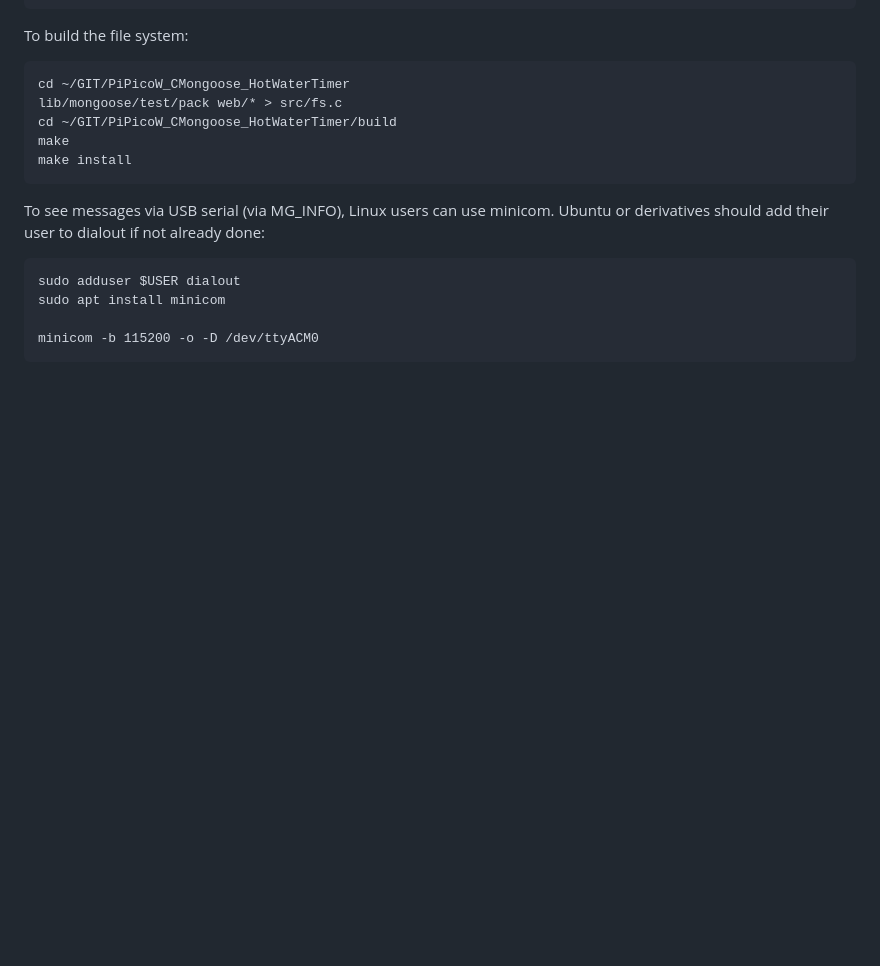
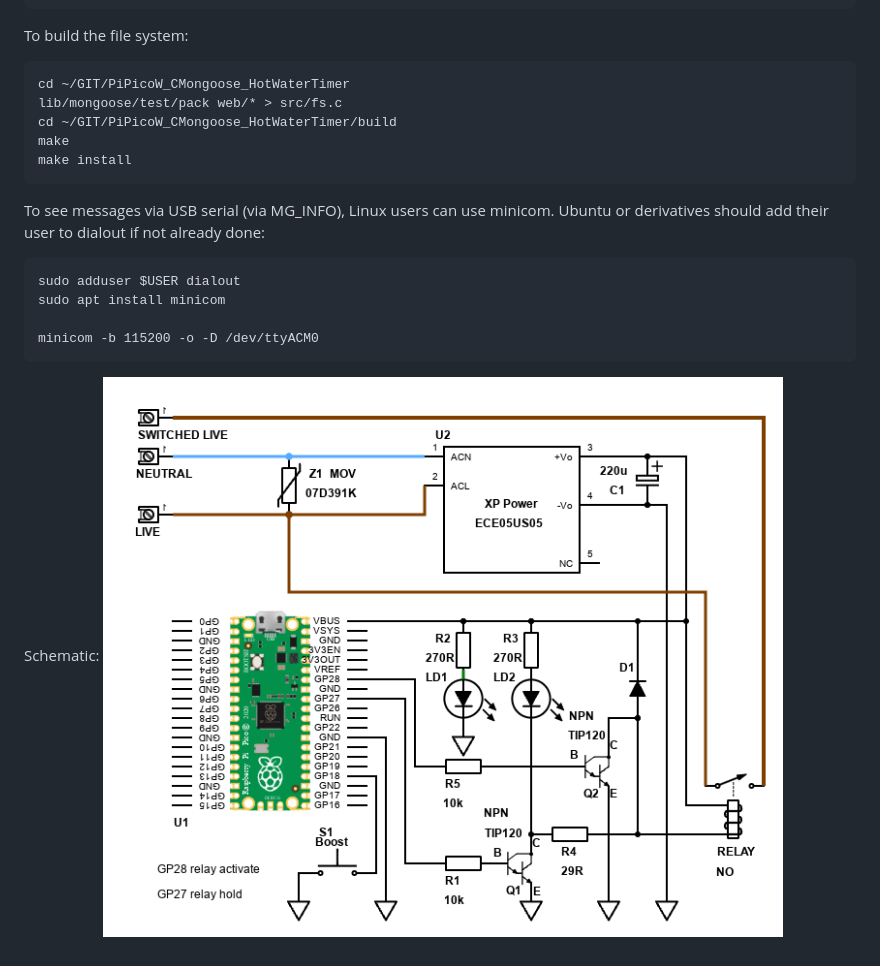
Before and after one commit to electro-dan/PiPicoW_CMongoose_HotWaterTimer, a Markdown page: README.md, the part around the change. Rendered like a GitHub page; pictures changed too: HotWater-Pi-Pico-Control-Schematic.png (added); blank space fills up the shorter version.

Commit message:
Add schematic

```diff
--- a/README.md
+++ b/README.md
@@ -92,3 +92,6 @@ To see messages via USB serial (via MG_INFO), Linux users can use minicom. Ubunt
     sudo apt install minicom
 
     minicom -b 115200 -o -D /dev/ttyACM0
+
+Schematic:
+![alt text](HotWater-Pi-Pico-Control-Schematic.png "Hot Water Timer Schematic")
```
